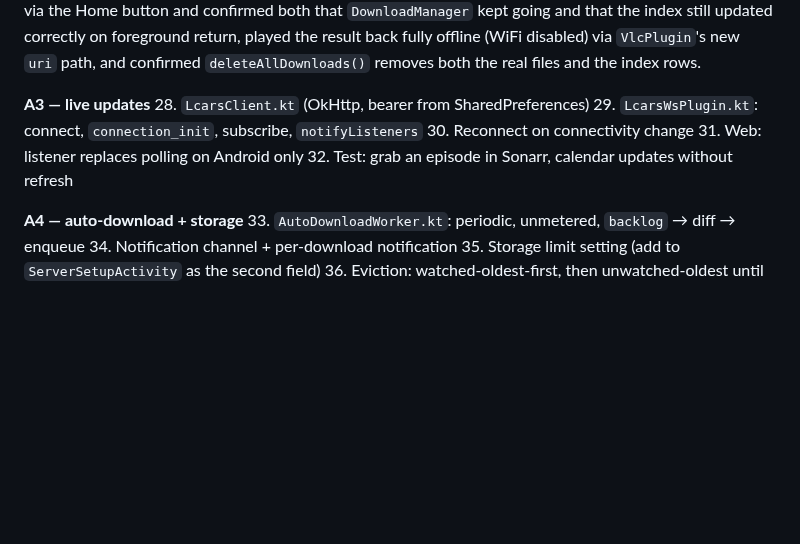
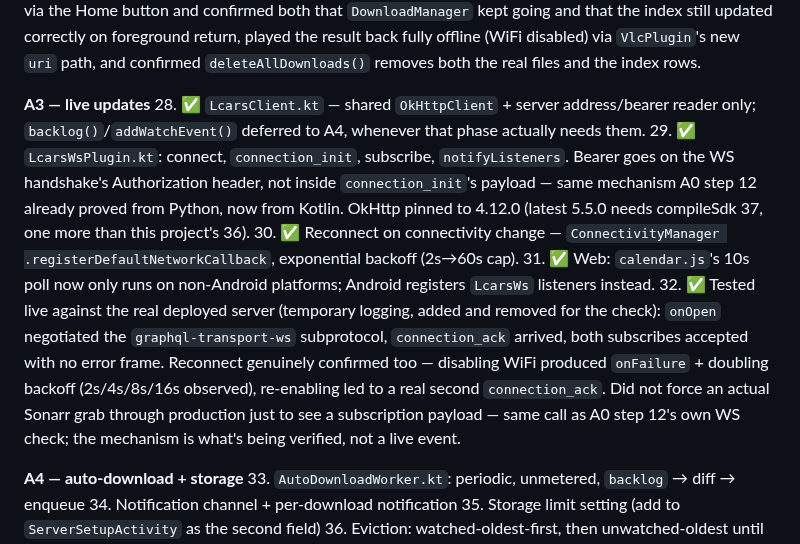
Before and after one commit to drostan80/starfleet, a Markdown page: ui/DESIGN.md, the part around the change. Rendered like a GitHub page; blank space fills up the shorter version.

Commit message:
docs: mark Android app A3 done in DESIGN.md
Co-Authored-By: Claude Sonnet 5 <noreply@anthropic.com>
Claude-Session: https://claude.ai/code/session_01NkCoMEiCS6C5gqwY8hM9Bn

```diff
--- a/ui/DESIGN.md
+++ b/ui/DESIGN.md
@@ -711,11 +711,29 @@ A1's own step-14 spike has been run — see "Build ordering" above.
     `deleteAllDownloads()` removes both the real files and the index rows.
 
 **A3 — live updates**
-28. `LcarsClient.kt` (OkHttp, bearer from SharedPreferences)
-29. `LcarsWsPlugin.kt`: connect, `connection_init`, subscribe, `notifyListeners`
-30. Reconnect on connectivity change
-31. Web: listener replaces polling on Android only
-32. Test: grab an episode in Sonarr, calendar updates without refresh
+28. ✅ `LcarsClient.kt` — shared `OkHttpClient` + server address/bearer
+    reader only; `backlog()`/`addWatchEvent()` deferred to A4, whenever
+    that phase actually needs them.
+29. ✅ `LcarsWsPlugin.kt`: connect, `connection_init`, subscribe,
+    `notifyListeners`. Bearer goes on the WS handshake's Authorization
+    header, not inside `connection_init`'s payload — same mechanism A0
+    step 12 already proved from Python, now from Kotlin. OkHttp pinned to
+    4.12.0 (latest 5.5.0 needs compileSdk 37, one more than this project's
+    36).
+30. ✅ Reconnect on connectivity change — `ConnectivityManager
+    .registerDefaultNetworkCallback`, exponential backoff (2s→60s cap).
+31. ✅ Web: `calendar.js`'s 10s poll now only runs on non-Android
+    platforms; Android registers `LcarsWs` listeners instead.
+32. ✅ Tested live against the real deployed server (temporary logging,
+    added and removed for the check): `onOpen` negotiated the
+    `graphql-transport-ws` subprotocol, `connection_ack` arrived, both
+    subscribes accepted with no error frame. Reconnect genuinely
+    confirmed too — disabling WiFi produced `onFailure` + doubling
+    backoff (2s/4s/8s/16s observed), re-enabling led to a real second
+    `connection_ack`. Did not force an actual Sonarr grab through
+    production just to see a subscription payload — same call as A0 step
+    12's own WS check; the mechanism is what's being verified, not a
+    live event.
 
 **A4 — auto-download + storage**
 33. `AutoDownloadWorker.kt`: periodic, unmetered, `backlog` → diff → enqueue
```
